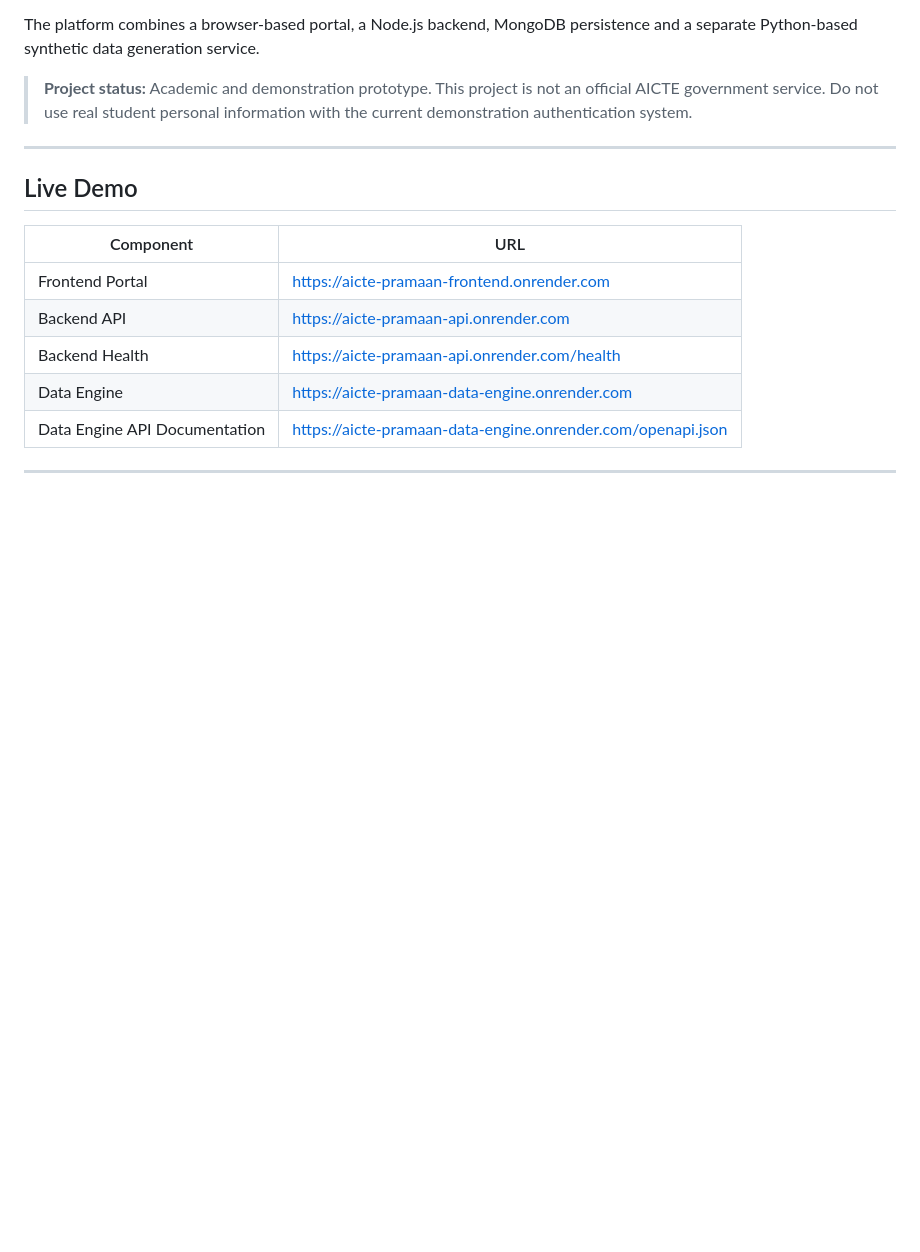
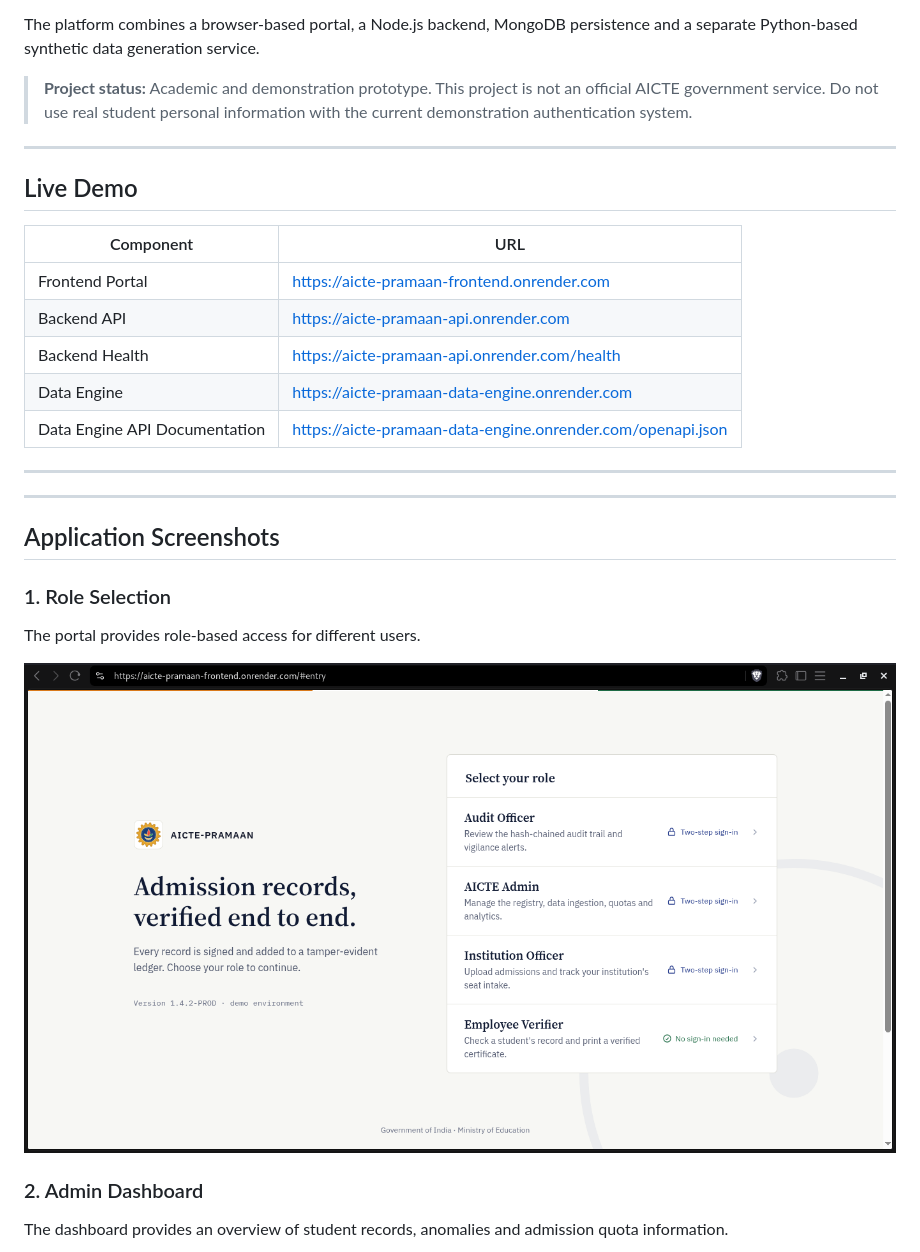
Before and after one commit to aicte-pramaan/aicte-pramaan, a Markdown page: README.md, the part around one of its changes. Drawn GitHub-style; pictures changed too: docs/screenshots/01-role-selection.png (added); blank space fills up the shorter version.

Commit message:
docs: add project screenshots to README

```diff
--- a/README.md
+++ b/README.md
@@ -21,3 +21,18 @@ The platform combines a browser-based portal, a Node.js backend, MongoDB persist
 | Data Engine API Documentation | https://aicte-pramaan-data-engine.onrender.com/openapi.json |
 
 ---
+
+---
+
+## Application Screenshots
+
+### 1. Role Selection
+
+The portal provides role-based access for different users.
+
+![Role Selection](docs/screenshots/01-role-selection.png)
+
+### 2. Admin Dashboard
+
+The dashboard provides an overview of student records, anomalies and admission quota information.
+
```
Also changed, not shown: other parts of README.md (+14 -0 lines), docs/screenshots/02-admin-dashboard.png (added), docs/screenshots/03-audit-trail.png (added), docs/screenshots/04-verify-identity.png (added).
